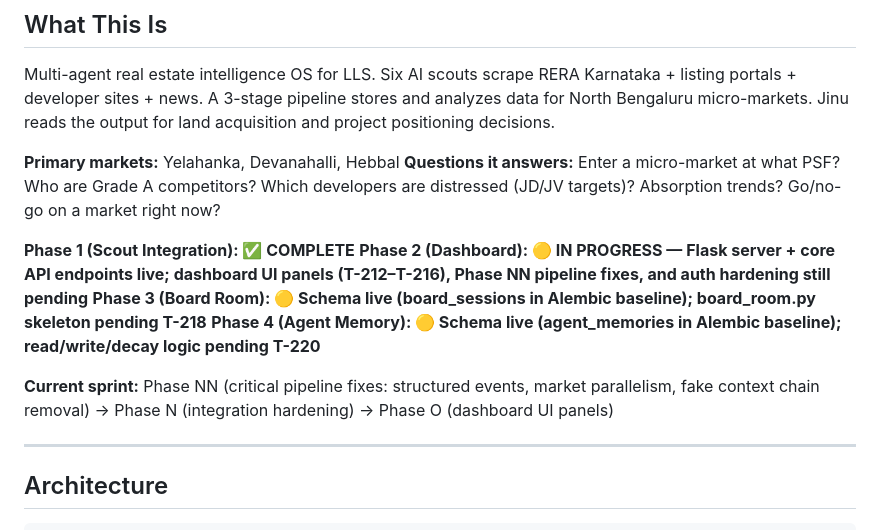
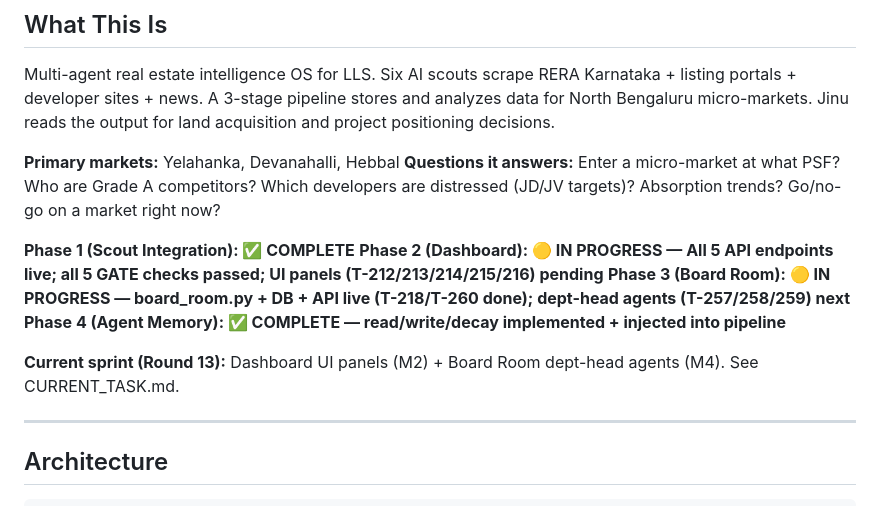
Before and after one commit to jinujon007/RE_OS, a Markdown page: CLAUDE.md, the part around the change. Rendered like a GitHub page.

Commit message:
ops: Round 13 — update phase status in CLAUDE.md
- Phase 4 Agent Memory: COMPLETE
- Phase 3 Board Room: skeleton done, dept-head agents next
- Phase 2 Dashboard: all gates passed, UI panels pending
- Current sprint updated to Round 13 focus

Co-Authored-By: Claude Sonnet 4.6 <noreply@anthropic.com>

```diff
--- a/CLAUDE.md
+++ b/CLAUDE.md
@@ -13,11 +13,11 @@ Multi-agent real estate intelligence OS for LLS. Six AI scouts scrape RERA Karna
 **Questions it answers:** Enter a micro-market at what PSF? Who are Grade A competitors? Which developers are distressed (JD/JV targets)? Absorption trends? Go/no-go on a market right now?
 
 **Phase 1 (Scout Integration): ✅ COMPLETE**
-**Phase 2 (Dashboard): 🟡 IN PROGRESS — Flask server + core API endpoints live; dashboard UI panels (T-212–T-216), Phase NN pipeline fixes, and auth hardening still pending**
-**Phase 3 (Board Room): 🟡 Schema live (board_sessions in Alembic baseline); board_room.py skeleton pending T-218**
-**Phase 4 (Agent Memory): 🟡 Schema live (agent_memories in Alembic baseline); read/write/decay logic pending T-220**
+**Phase 2 (Dashboard): 🟡 IN PROGRESS — All 5 API endpoints live; all 5 GATE checks passed; UI panels (T-212/213/214/215/216) pending**
+**Phase 3 (Board Room): 🟡 IN PROGRESS — board_room.py + DB + API live (T-218/T-260 done); dept-head agents (T-257/258/259) next**
+**Phase 4 (Agent Memory): ✅ COMPLETE — read/write/decay implemented + injected into pipeline**
 
-**Current sprint:** Phase NN (critical pipeline fixes: structured events, market parallelism, fake context chain removal) → Phase N (integration hardening) → Phase O (dashboard UI panels)
+**Current sprint (Round 13):** Dashboard UI panels (M2) + Board Room dept-head agents (M4). See CURRENT_TASK.md.
 
 ---
 
```
